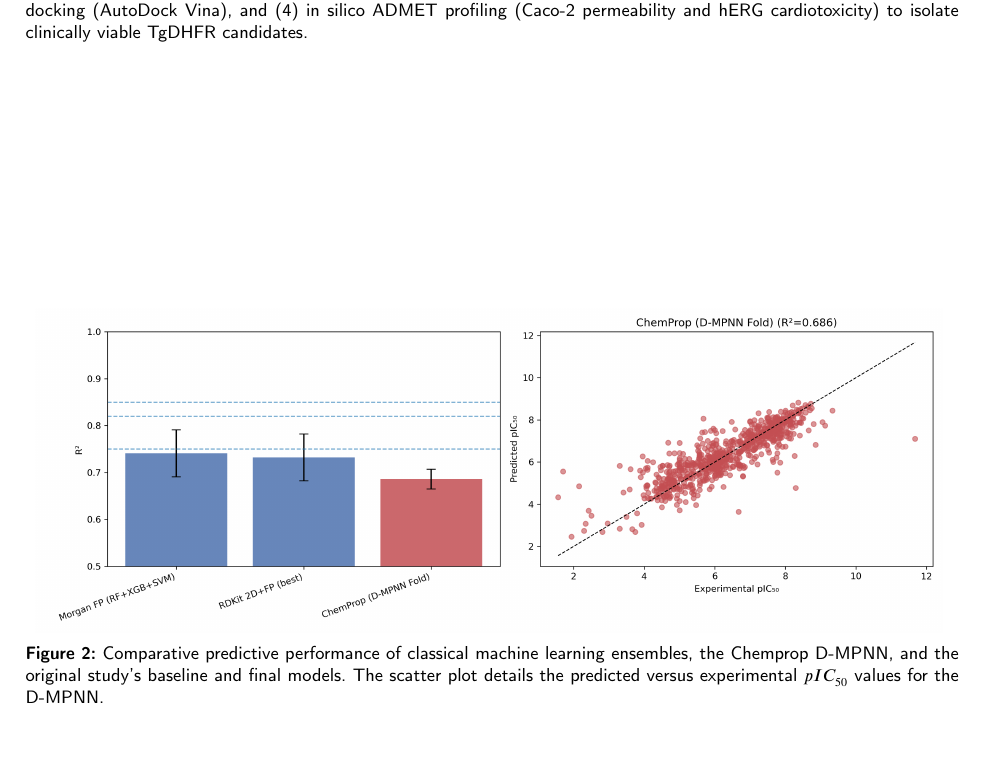
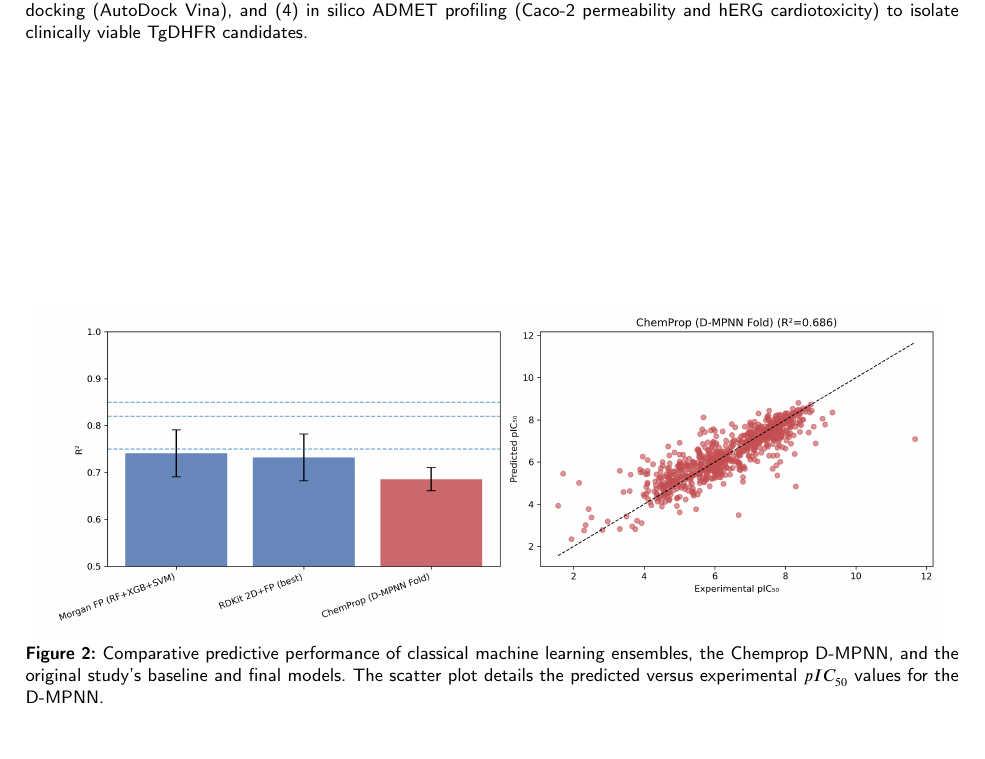
Before and after one commit to aavzpy2023/analysispaperKarimova2025, a LaTeX paper (Classical_ML_vs_Graph Neural Networks.tex, which reads latex/augment_variables.tex, latex/gnn_variables.tex, latex/redocking_variables.tex): part of page 16 of 16, cut so that both start at the same text. Compiled offline with pdfLaTeX.

Commit message:
Full pipeline was run again

```diff
--- a/latex/augment_variables.tex
+++ b/latex/augment_variables.tex
@@ -10,18 +10,18 @@
 \newcommand{\ExpARTwoCIHigh}{0.8624}
 
 % --- Experiment B: Permutation Importance Selection ---
-\newcommand{\ExpBRTwoMean}{0.8070}
-\newcommand{\ExpBMae}{0.4889}
-\newcommand{\ExpBRTwoCILow}{0.7277}
-\newcommand{\ExpBRTwoCIHigh}{0.8622}
+\newcommand{\ExpBRTwoMean}{0.8082}
+\newcommand{\ExpBMae}{0.4876}
+\newcommand{\ExpBRTwoCILow}{0.7296}
+\newcommand{\ExpBRTwoCIHigh}{0.8634}
 \newcommand{\ExpBNFeaturesTotal}{2048}
-\newcommand{\ExpBNFeaturesSelected}{1426}
+\newcommand{\ExpBNFeaturesSelected}{1754}
 
 % --- Experiment C: Feature Selection + Gaussian Augmentation ---
-\newcommand{\ExpCRTwoMean}{0.7823}
-\newcommand{\ExpCMae}{0.5308}
-\newcommand{\ExpCRTwoCILow}{0.6907}
-\newcommand{\ExpCRTwoCIHigh}{0.8469}
+\newcommand{\ExpCRTwoMean}{0.7796}
+\newcommand{\ExpCMae}{0.5332}
+\newcommand{\ExpCRTwoCILow}{0.6860}
+\newcommand{\ExpCRTwoCIHigh}{0.8451}
 \newcommand{\ExpCAugFactor}{3}
 \newcommand{\ExpCAugSizeTrain}{1926}
 \newcommand{\ExpCNoiseLevels}{0.01, 0.001}
@@ -42,20 +42,20 @@
 \newcommand{\ExpAVsPaperFinalPBoot}{0.1520}
 \newcommand{\ExpAVsPaperFinalSig}{false}
 \newcommand{\ExpBVsPaperBaselineInCI}{true}
-\newcommand{\ExpBVsPaperBaselinePBoot}{0.1420}
+\newcommand{\ExpBVsPaperBaselinePBoot}{0.1350}
 \newcommand{\ExpBVsPaperBaselineSig}{false}
 \newcommand{\ExpBVsPaperSelectedInCI}{true}
-\newcommand{\ExpBVsPaperSelectedPBoot}{0.6730}
+\newcommand{\ExpBVsPaperSelectedPBoot}{0.7020}
 \newcommand{\ExpBVsPaperSelectedSig}{false}
 \newcommand{\ExpBVsPaperFinalInCI}{true}
-\newcommand{\ExpBVsPaperFinalPBoot}{0.1500}
+\newcommand{\ExpBVsPaperFinalPBoot}{0.1580}
 \newcommand{\ExpBVsPaperFinalSig}{false}
 \newcommand{\ExpCVsPaperBaselineInCI}{true}
-\newcommand{\ExpCVsPaperBaselinePBoot}{0.5000}
+\newcommand{\ExpCVsPaperBaselinePBoot}{0.5390}
 \newcommand{\ExpCVsPaperBaselineSig}{false}
 \newcommand{\ExpCVsPaperSelectedInCI}{true}
-\newcommand{\ExpCVsPaperSelectedPBoot}{0.2730}
+\newcommand{\ExpCVsPaperSelectedPBoot}{0.2590}
 \newcommand{\ExpCVsPaperSelectedSig}{false}
 \newcommand{\ExpCVsPaperFinalInCI}{false}
-\newcommand{\ExpCVsPaperFinalPBoot}{0.0380}
+\newcommand{\ExpCVsPaperFinalPBoot}{0.0330}
 \newcommand{\ExpCVsPaperFinalSig}{true}
--- a/latex/gnn_variables.tex
+++ b/latex/gnn_variables.tex
@@ -1,5 +1,5 @@
-\newcommand{\ChemPropDMPNNFoldRTwoMean}{0.6858}
-\newcommand{\ChemPropDMPNNFoldMae}{0.5282}
-\newcommand{\ChemPropDMPNNFoldRTwoStd}{0.0535}
-\newcommand{\ChemPropDMPNNFoldCILow}{0.6648}
-\newcommand{\ChemPropDMPNNFoldCIHigh}{0.7068}
+\newcommand{\ChemPropDMPNNFoldRTwoMean}{0.6857}
+\newcommand{\ChemPropDMPNNFoldMae}{0.5344}
+\newcommand{\ChemPropDMPNNFoldRTwoStd}{0.0627}
+\newcommand{\ChemPropDMPNNFoldCILow}{0.6611}
+\newcommand{\ChemPropDMPNNFoldCIHigh}{0.7103}
--- a/latex/redocking_variables.tex
+++ b/latex/redocking_variables.tex
@@ -1,6 +1,6 @@
 % Auto-generated by 4REDOCKING_VALIDATION.py
-\newcommand{\RedockRMSD}{0.28}
-\newcommand{\RedockEnergy}{-7.91}
+\newcommand{\RedockRMSD}{0.27}
+\newcommand{\RedockEnergy}{-7.90}
 \newcommand{\RedockThreshold}{2.0}
 \newcommand{\RedockLigand}{CP6}
 \newcommand{\RedockChain}{B}
```
Also changed, not shown: results/ADMET_CANDIDATES_For_Docking.csv (+2 -2 lines), results/FDA_Candidates_For_Docking.csv (+18 -19 lines), results/gnn_results.csv (+1 -1 lines), figures/augment_r2_comparison.png, figures/gnn_comparison.png, 2 other files.
